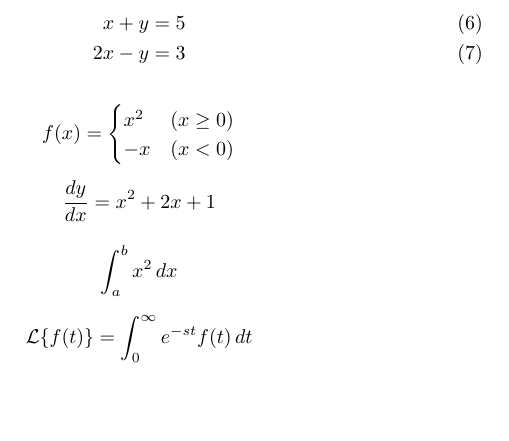
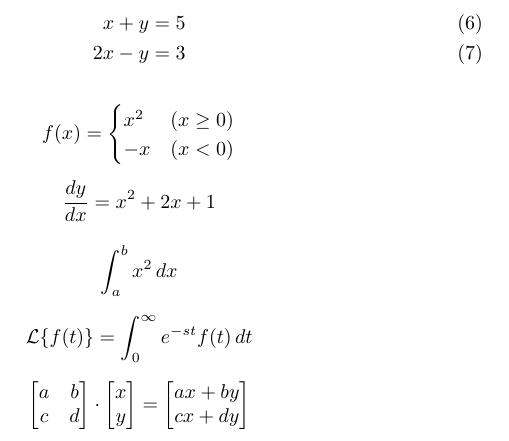
Before and after one commit to maton369/LaTeX_Practice, a LaTeX document (sample.tex): part of page 2 of 2, cut so that both start at the same text, the shorter picture padded with empty space. Compiled offline with XeLaTeX; a missing font is replaced by an installed copy or a similar font.

Commit message:
[Add] 行列の掛け算

```diff
--- a/sample.tex
+++ b/sample.tex
@@ -86,4 +86,21 @@
   \mathcal{L}\{f(t)\}=\int_{0}^{\infty}e^{-st} f(t)\,dt
 \]
 
+\[
+  \begin{bmatrix}
+    a & b \\
+    c & d
+  \end{bmatrix}
+  \cdot
+  \begin{bmatrix}
+    x \\
+    y
+  \end{bmatrix}
+  =
+  \begin{bmatrix}
+    ax+by \\
+    cx+dy
+  \end{bmatrix}
+\]
+
 \end{document}
```
Also changed, not shown: out/sample.pdf.
